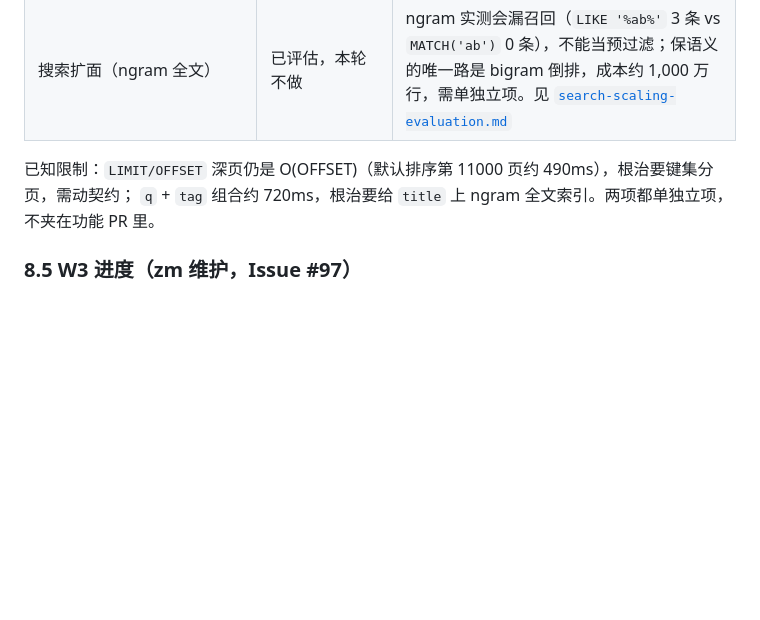
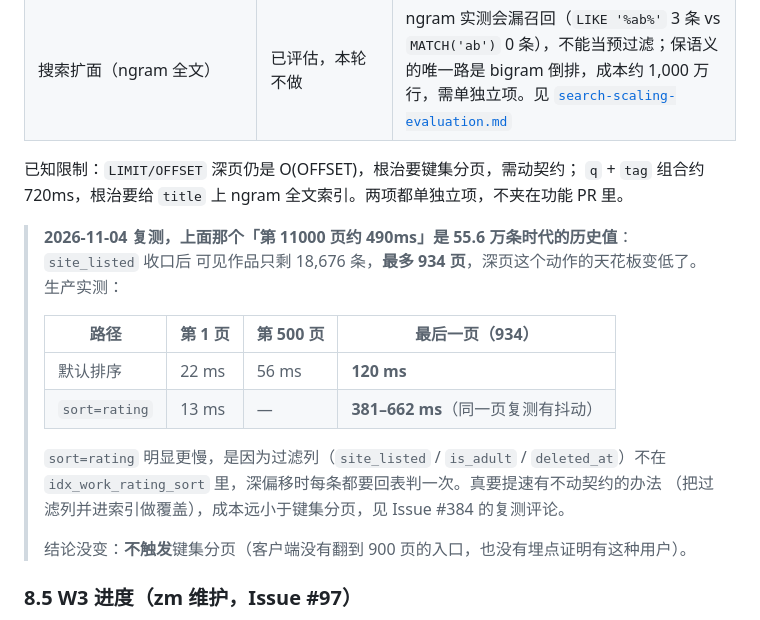
Before and after one commit to otaku-dev-team/otaku-data-platform, a Markdown page: docs/ROADMAP.md, the part around the change. Rendered like a GitHub page; blank space fills up the shorter version.

Commit message:
docs(roadmap): 深页分页基线按 18,676 条复测，标注历史值 (#399)
默认排序最后一页 120ms；sort=rating 最后一页 381–662ms（过滤列不在索引里，回表成本）。
结论仍不触发键集分页；备用方案（覆盖索引）记在 #384。

```diff
--- a/docs/ROADMAP.md
+++ b/docs/ROADMAP.md
@@ -347,8 +347,22 @@
 | 榜单 `min_rating=`（无评分不参与排名） | 已合并（#153） | 方案见 [`ranking-proposal.md`](ranking-proposal.md)；`min_rating=0` = 「只要有过评分」，无评分一律排除，非法值 400；全站 / 标签两条查询路径均有集成测试 |
 | 搜索扩面（ngram 全文） | 已评估，本轮不做 | ngram 实测会漏召回（`LIKE '%ab%'` 3 条 vs `MATCH('ab')` 0 条），不能当预过滤；保语义的唯一路是 bigram 倒排，成本约 1,000 万行，需单独立项。见 [`search-scaling-evaluation.md`](search-scaling-evaluation.md) |
 
-已知限制：`LIMIT/OFFSET` 深页仍是 O(OFFSET)（默认排序第 11000 页约 490ms），根治要键集分页，需动契约；
+已知限制：`LIMIT/OFFSET` 深页仍是 O(OFFSET)，根治要键集分页，需动契约；
 `q` + `tag` 组合约 720ms，根治要给 `title` 上 ngram 全文索引。两项都单独立项，不夹在功能 PR 里。
+
+> **2026-11-04 复测，上面那个「第 11000 页约 490ms」是 55.6 万条时代的历史值**：`site_listed` 收口后
+> 可见作品只剩 18,676 条，**最多 934 页**，深页这个动作的天花板变低了。生产实测：
+>
+> | 路径 | 第 1 页 | 第 500 页 | 最后一页（934） |
+> |---|---|---|---|
+> | 默认排序 | 22 ms | 56 ms | **120 ms** |
+> | `sort=rating` | 13 ms | — | **381–662 ms**（同一页复测有抖动） |
+>
+> `sort=rating` 明显更慢，是因为过滤列（`site_listed` / `is_adult` / `deleted_at`）不在
+> `idx_work_rating_sort` 里，深偏移时每条都要回表判一次。真要提速有不动契约的办法
+> （把过滤列并进索引做覆盖），成本远小于键集分页，见 Issue #384 的复测评论。
+>
+> 结论没变：**不触发**键集分页（客户端没有翻到 900 页的入口，也没有埋点证明有这种用户）。
 
 ### 8.5 W3 进度（zm 维护，Issue #97）
 
```
